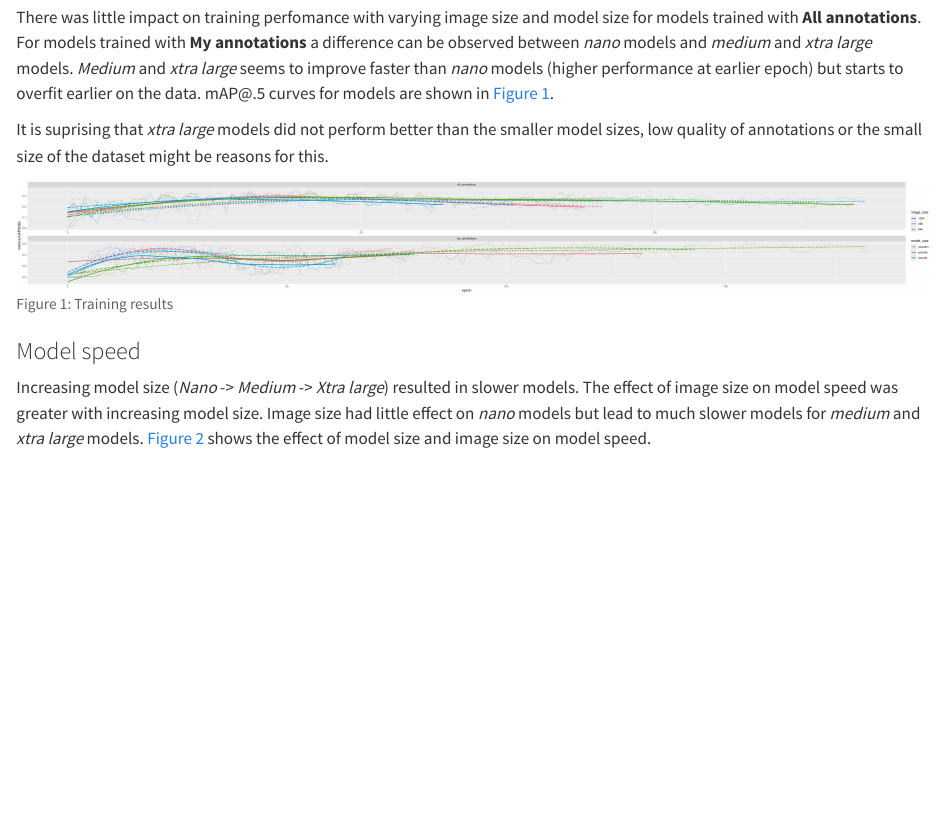
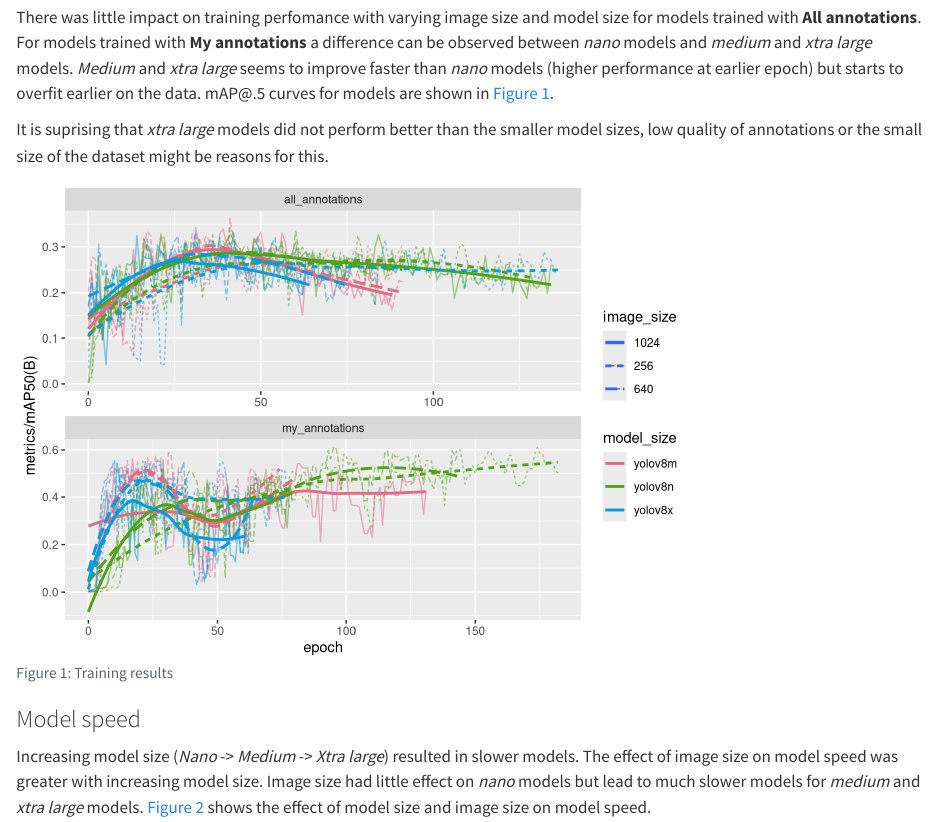
Before and after one commit to juliwold/DeepLearning_HomeExercise, a Quarto document (report/report.qmd): the page in a window 1100 px wide, from 3260 px down. Rendered offline with R 4.5, knitr and Pandoc in place of Quarto, with nearby package versions; drawn as R Markdown's standard HTML page in place of the format the file asks for; some code elsewhere in the file could not run offline.

Commit message:
Fix figure size

```diff
--- a/report/report.qmd
+++ b/report/report.qmd
@@ -232,7 +232,6 @@ training_results <-
 #| warning: FALSE
 #| label: fig-training
 #| fig-cap: Training results
-#| fig-width: 1024
 
 training_plot <-
     training_results %>%
```
Also changed, not shown: report/report_files/figure-commonmark/fig-training-1.png.
